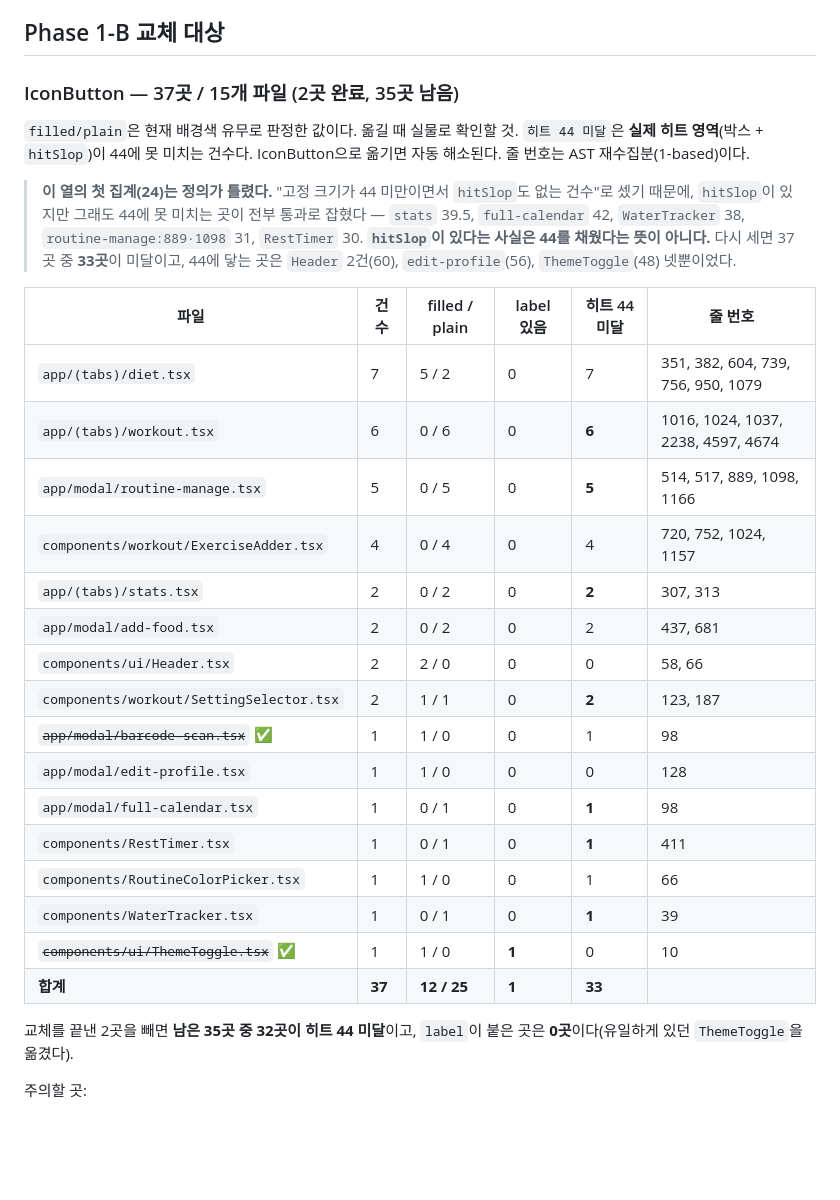
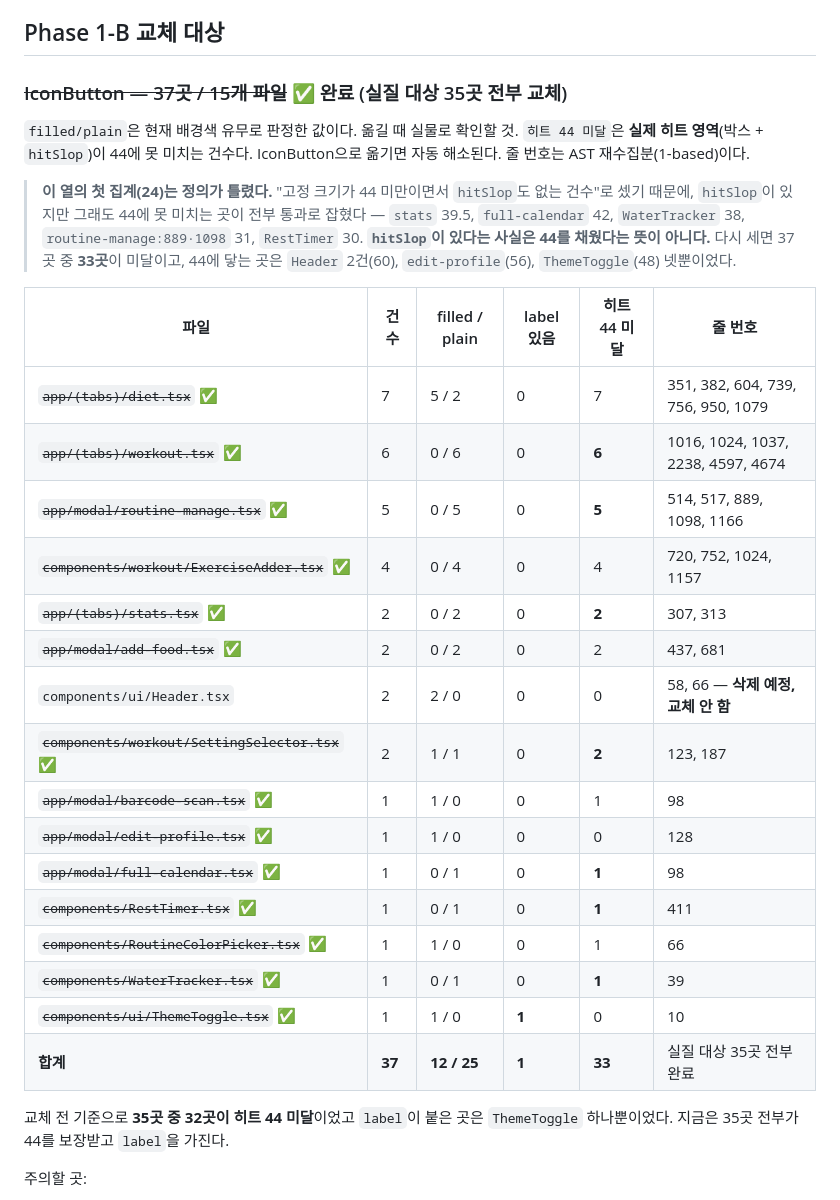
Before and after one commit to harukim1027/fit-log, a Markdown page: mobile/design-system/README.md, the part around one of its changes. GitHub-like rendering; blank space fills up the shorter version.

```diff
--- a/mobile/design-system/README.md
+++ b/mobile/design-system/README.md
@@ -314,7 +316,7 @@ Phase 1-B가 끝난 뒤 별도로 다룬다.
 
 ## Phase 1-B 교체 대상
 
-### IconButton — 37곳 / 15개 파일 (2곳 완료, 35곳 남음)
+### ~~IconButton — 37곳 / 15개 파일~~ ✅ 완료 (실질 대상 35곳 전부 교체)
 
 `filled/plain`은 현재 배경색 유무로 판정한 값이다. 옮길 때 실물로 확인할 것.
 `히트 44 미달`은 **실제 히트 영역**(박스 + `hitSlop`)이 44에 못 미치는 건수다.
@@ -329,25 +331,25 @@ IconButton으로 옮기면 자동 해소된다. 줄 번호는 AST 재수집분(1
 
 | 파일 | 건수 | filled / plain | label 있음 | 히트 44 미달 | 줄 번호 |
 |---|---|---|---|---|---|
-| `app/(tabs)/diet.tsx` | 7 | 5 / 2 | 0 | 7 | 351, 382, 604, 739, 756, 950, 1079 |
-| `app/(tabs)/workout.tsx` | 6 | 0 / 6 | 0 | **6** | 1016, 1024, 1037, 2238, 4597, 4674 |
-| `app/modal/routine-manage.tsx` | 5 | 0 / 5 | 0 | **5** | 514, 517, 889, 1098, 1166 |
-| `components/workout/ExerciseAdder.tsx` | 4 | 0 / 4 | 0 | 4 | 720, 752, 1024, 1157 |
-| `app/(tabs)/stats.tsx` | 2 | 0 / 2 | 0 | **2** | 307, 313 |
-| `app/modal/add-food.tsx` | 2 | 0 / 2 | 0 | 2 | 437, 681 |
-| `components/ui/Header.tsx` | 2 | 2 / 0 | 0 | 0 | 58, 66 |
-| `components/workout/SettingSelector.tsx` | 2 | 1 / 1 | 0 | **2** | 123, 187 |
+| ~~`app/(tabs)/diet.tsx`~~ ✅ | 7 | 5 / 2 | 0 | 7 | 351, 382, 604, 739, 756, 950, 1079 |
+| ~~`app/(tabs)/workout.tsx`~~ ✅ | 6 | 0 / 6 | 0 | **6** | 1016, 1024, 1037, 2238, 4597, 4674 |
+| ~~`app/modal/routine-manage.tsx`~~ ✅ | 5 | 0 / 5 | 0 | **5** | 514, 517, 889, 1098, 1166 |
+| ~~`components/workout/ExerciseAdder.tsx`~~ ✅ | 4 | 0 / 4 | 0 | 4 | 720, 752, 1024, 1157 |
+| ~~`app/(tabs)/stats.tsx`~~ ✅ | 2 | 0 / 2 | 0 | **2** | 307, 313 |
+| ~~`app/modal/add-food.tsx`~~ ✅ | 2 | 0 / 2 | 0 | 2 | 437, 681 |
+| `components/ui/Header.tsx` | 2 | 2 / 0 | 0 | 0 | 58, 66 — **삭제 예정, 교체 안 함** |
+| ~~`components/workout/SettingSelector.tsx`~~ ✅ | 2 | 1 / 1 | 0 | **2** | 123, 187 |
 | ~~`app/modal/barcode-scan.tsx`~~ ✅ | 1 | 1 / 0 | 0 | 1 | 98 |
-| `app/modal/edit-profile.tsx` | 1 | 1 / 0 | 0 | 0 | 128 |
-| `app/modal/full-calendar.tsx` | 1 | 0 / 1 | 0 | **1** | 98 |
-| `components/RestTimer.tsx` | 1 | 0 / 1 | 0 | **1** | 411 |
-| `components/RoutineColorPicker.tsx` | 1 | 1 / 0 | 0 | 1 | 66 |
-| `components/WaterTracker.tsx` | 1 | 0 / 1 | 0 | **1** | 39 |
+| ~~`app/modal/edit-profile.tsx`~~ ✅ | 1 | 1 / 0 | 0 | 0 | 128 |
+| ~~`app/modal/full-calendar.tsx`~~ ✅ | 1 | 0 / 1 | 0 | **1** | 98 |
+| ~~`components/RestTimer.tsx`~~ ✅ | 1 | 0 / 1 | 0 | **1** | 411 |
+| ~~`components/RoutineColorPicker.tsx`~~ ✅ | 1 | 1 / 0 | 0 | 1 | 66 |
+| ~~`components/WaterTracker.tsx`~~ ✅ | 1 | 0 / 1 | 0 | **1** | 39 |
 | ~~`components/ui/ThemeToggle.tsx`~~ ✅ | 1 | 1 / 0 | **1** | 0 | 10 |
-| **합계** | **37** | **12 / 25** | **1** | **33** | |
+| **합계** | **37** | **12 / 25** | **1** | **33** | 실질 대상 35곳 전부 완료 |
 
-교체를 끝낸 2곳을 빼면 **남은 35곳 중 32곳이 히트 44 미달**이고, `label`이 붙은
-곳은 **0곳**이다(유일하게 있던 `ThemeToggle`을 옮겼다).
+교체 전 기준으로 **35곳 중 32곳이 히트 44 미달**이었고 `label`이 붙은 곳은
+`ThemeToggle` 하나뿐이었다. 지금은 35곳 전부가 44를 보장받고 `label`을 가진다.
 
 주의할 곳:
 - `filled`의 기본 배경은 `surfaceAlt`, 기본 radius는 pill(999)이다.
```
Also changed, not shown: other parts of mobile/design-system/README.md (+95 -31 lines).
